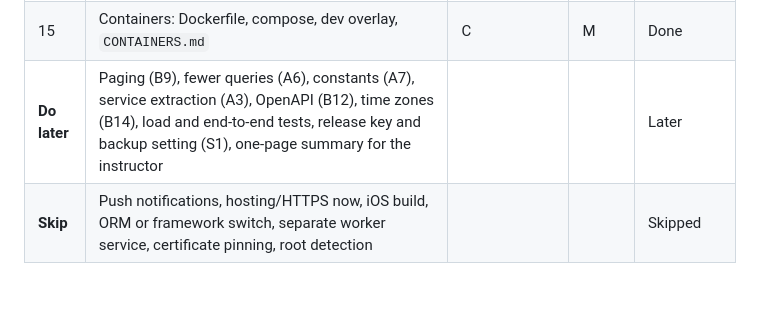
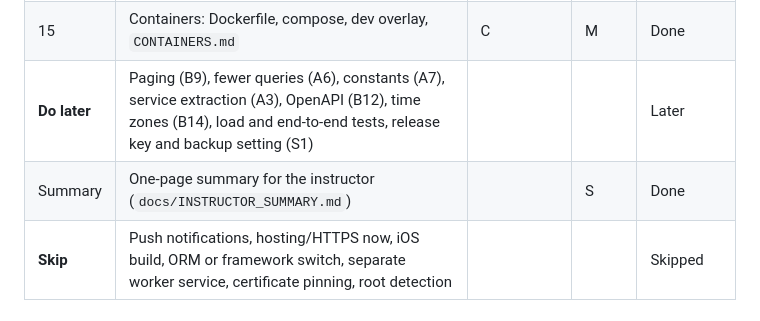
Before and after one commit to jqwud/Hiraman-project, a Markdown page: docs/IMPROVEMENT_ROADMAP.md, the part around the change. Drawn GitHub-style; blank space fills up the shorter version.

```diff
--- a/docs/IMPROVEMENT_ROADMAP.md
+++ b/docs/IMPROVEMENT_ROADMAP.md
@@ -42,7 +42,8 @@ Effort: **S** under 2 hours, **M** about half a day, **L** a day or more.
 | 13 | UI Phase 2: component library, gallery, `DESIGN_SYSTEM.md` | A4, D12 | M | Done |
 | 14 | UI Phase 3: screens in 4 sub-batches, accessibility | D9, D12 | L | Done |
 | 15 | Containers: Dockerfile, compose, dev overlay, `CONTAINERS.md` | C | M | Done |
-| **Do later** | Paging (B9), fewer queries (A6), constants (A7), service extraction (A3), OpenAPI (B12), time zones (B14), load and end-to-end tests, release key and backup setting (S1), one-page summary for the instructor | | | Later |
+| **Do later** | Paging (B9), fewer queries (A6), constants (A7), service extraction (A3), OpenAPI (B12), time zones (B14), load and end-to-end tests, release key and backup setting (S1) | | | Later |
+| Summary | One-page summary for the instructor (`docs/INSTRUCTOR_SUMMARY.md`) | | S | Done |
 | **Skip** | Push notifications, hosting/HTTPS now, iOS build, ORM or framework switch, separate worker service, certificate pinning, root detection | | | Skipped |
 
 ## Batch log
```
Also changed, not shown: README.md (+1 -1 lines), docs/INSTRUCTOR_SUMMARY.md (added, +50 -0 lines).
